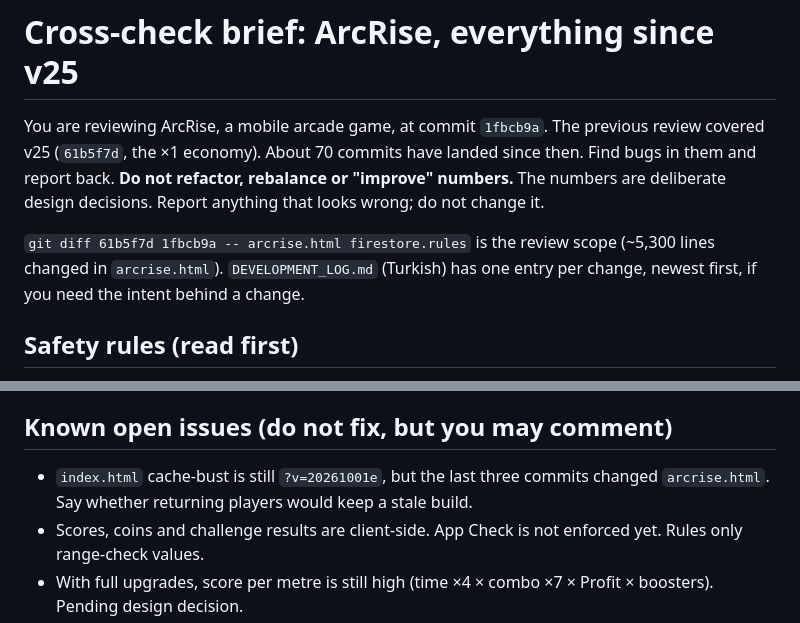
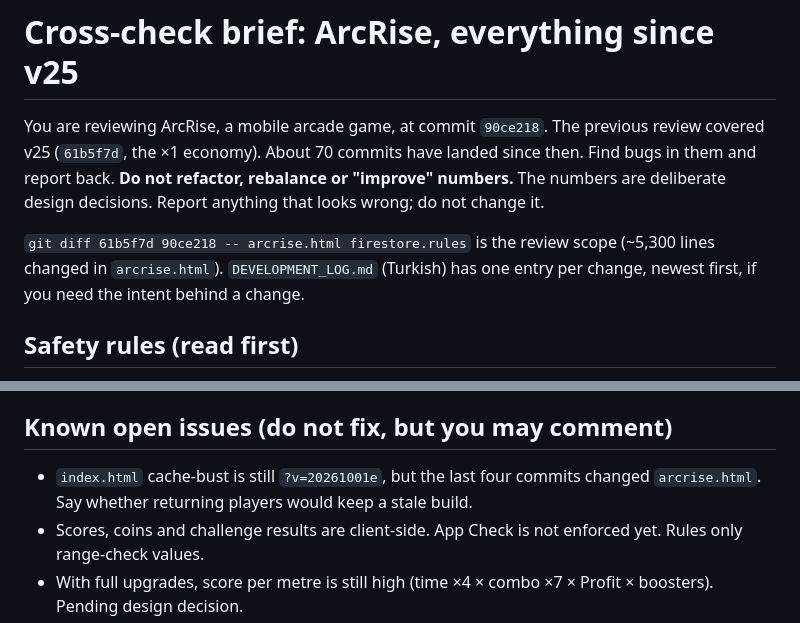
Before and after one commit to bugrasulukcu/ArcRise, a Markdown page: CODEX_REVIEW_v25.md, 2 parts joined by grey strips. Drawn GitHub-style.

Commit message:
Review brief: kapsam 90ce218'e (isim listesi kaldırma dahil)
Co-Authored-By: Claude Opus 5.5 <noreply@anthropic.com>

```diff
--- a/CODEX_REVIEW_v25.md
+++ b/CODEX_REVIEW_v25.md
@@ -1,8 +1,8 @@
 # Cross-check brief: ArcRise, everything since v25
 
-You are reviewing ArcRise, a mobile arcade game, at commit `1fbcb9a`. The previous review covered v25 (`61b5f7d`, the ×1 economy). About 70 commits have landed since then. Find bugs in them and report back. **Do not refactor, rebalance or "improve" numbers.** The numbers are deliberate design decisions. Report anything that looks wrong; do not change it.
+You are reviewing ArcRise, a mobile arcade game, at commit `90ce218`. The previous review covered v25 (`61b5f7d`, the ×1 economy). About 70 commits have landed since then. Find bugs in them and report back. **Do not refactor, rebalance or "improve" numbers.** The numbers are deliberate design decisions. Report anything that looks wrong; do not change it.
 
-`git diff 61b5f7d 1fbcb9a -- arcrise.html firestore.rules` is the review scope (~5,300 lines changed in `arcrise.html`). `DEVELOPMENT_LOG.md` (Turkish) has one entry per change, newest first, if you need the intent behind a change.
+`git diff 61b5f7d 90ce218 -- arcrise.html firestore.rules` is the review scope (~5,300 lines changed in `arcrise.html`). `DEVELOPMENT_LOG.md` (Turkish) has one entry per change, newest first, if you need the intent behind a change.
 
 ## Safety rules (read first)
 
@@ -152,7 +152,7 @@ Headless notes: App Check logs `appCheck/recaptcha-error` on `127.0.0.1`; that i
 
 ## Known open issues (do not fix, but you may comment)
 
-- `index.html` cache-bust is still `?v=20261001e`, but the last three commits changed `arcrise.html`. Say whether returning players would keep a stale build.
+- `index.html` cache-bust is still `?v=20261001e`, but the last four commits changed `arcrise.html`. Say whether returning players would keep a stale build.
 - Scores, coins and challenge results are client-side. App Check is not enforced yet. Rules only range-check values.
 - With full upgrades, score per metre is still high (time ×4 × combo ×7 × Profit × boosters). Pending design decision.
 - New players mostly die at 1–3 m, before the first big coin (5 m).
```
